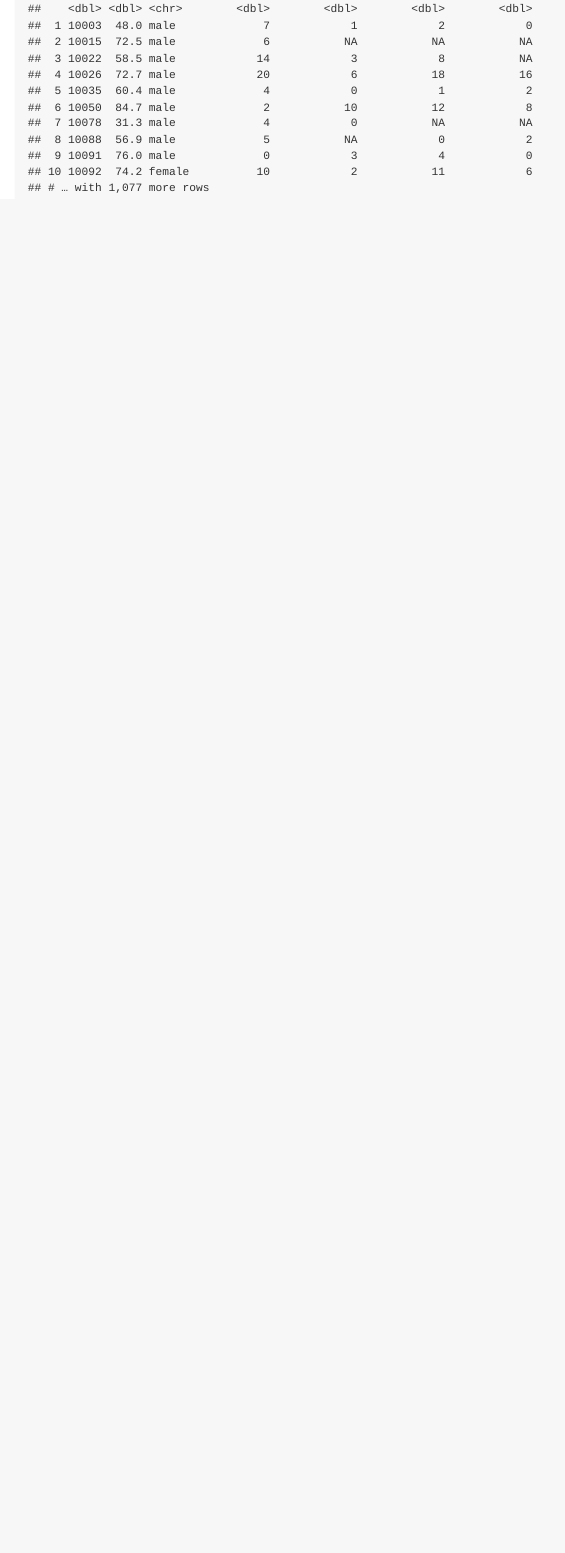
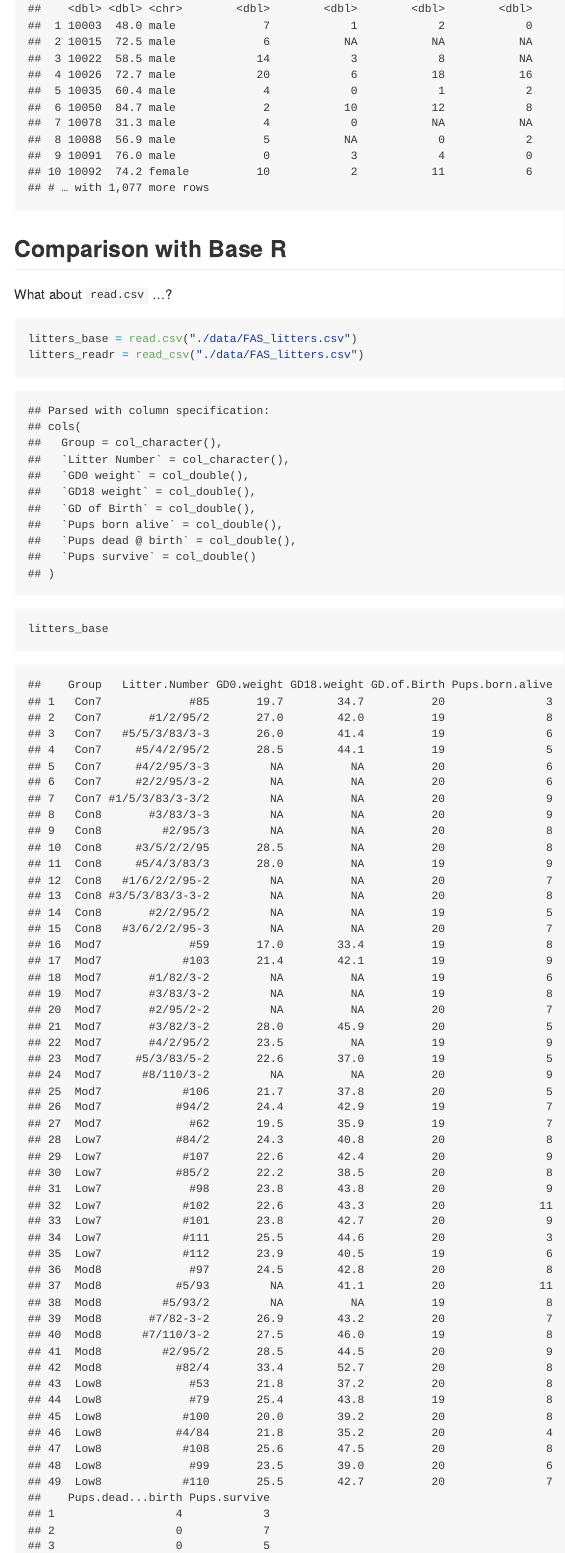
Before and after one commit to bc2918/data_wrangling_I, an R Markdown document (data_import.Rmd): the page in a window 1100 px wide, from 3560 px down. The pictures show the output file data_import.md that the author committed with the source, drawn offline in the style of GitHub.

Commit message:
read.csv vs read_csv (use read_csv !!)

````diff
--- a/data_import.Rmd
+++ b/data_import.Rmd
@@ -54,3 +54,15 @@ Read in a SAS file.
 pulse_df = read_sas("./data/public_pulse_data.sas7bdat")
 pulse_df
 ```
+
+## Comparison with Base R
+
+What about `read.csv` ...?
+
+```{r}
+litters_base = read.csv("./data/FAS_litters.csv")
+litters_readr = read_csv("./data/FAS_litters.csv")
+
+litters_base
+litters_readr
+```
````
Also changed, not shown: data_import.md.
